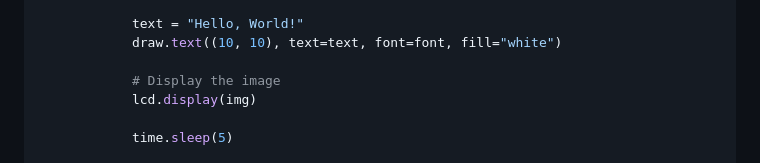
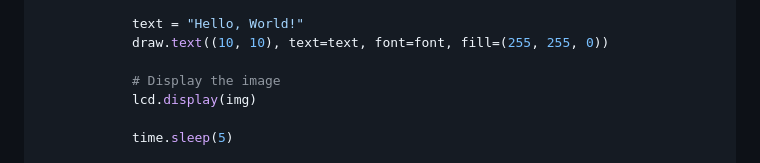
Before and after one commit to Nilcreator/FablabKannaiRobotClub, a Markdown page: NinjaRobotTireV3/pi0dispUserGuide.md, the part around the change. Drawn GitHub-style.

```diff
--- a/NinjaRobotTireV3/pi0dispUserGuide.md
+++ b/NinjaRobotTireV3/pi0dispUserGuide.md
@@ -148,7 +148,7 @@ def main():
                 font = ImageFont.load_default()
 
             text = "Hello, World!"
-            draw.text((10, 10), text=text, font=font, fill="white")
+            draw.text((10, 10), text=text, font=font, fill=(255, 255, 0))
 
             # Display the image
             lcd.display(img)
```
